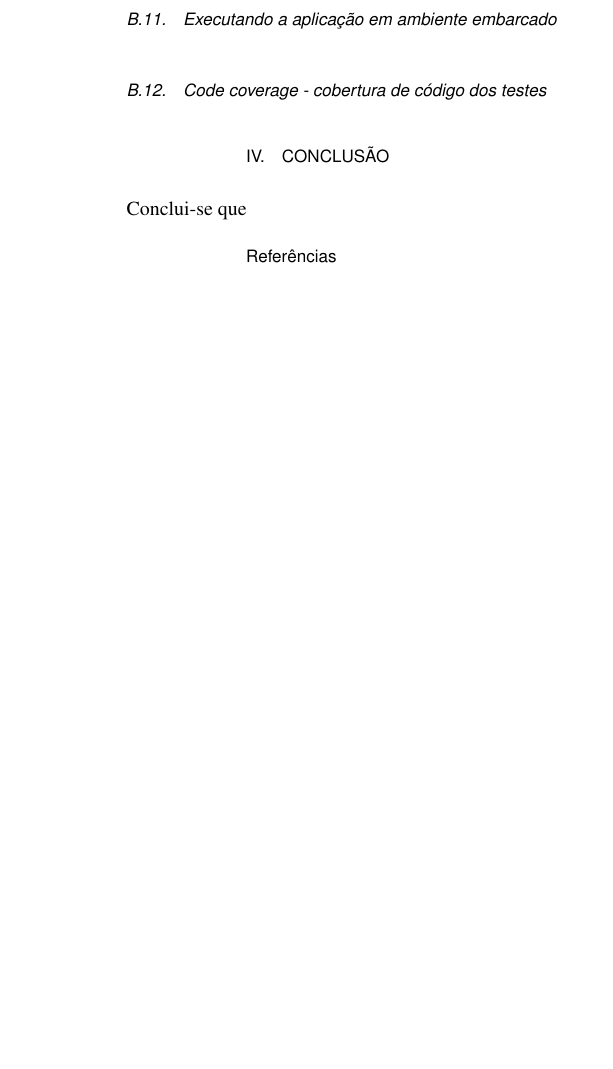
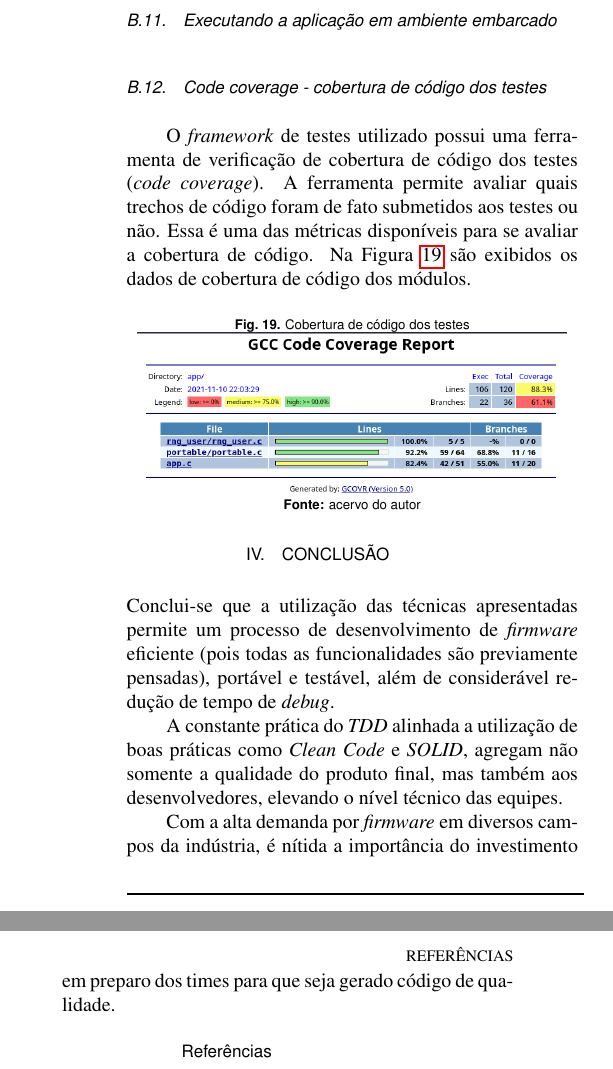
Before and after one commit to JON95Git/artigo-tcc, a LaTeX document (artigo.tex): part of one column of page 9 of 9 before the commit and two parts of the columns of page 9 of 10 after it, the two joined at a grey line, cut so that both start at the same text, the shorter picture padded with empty space. Compiled offline with pdfLaTeX.

Commit message:
Add code coverage and conclusion

```diff
--- a/artigo.tex
+++ b/artigo.tex
@@ -1005,13 +1005,39 @@ anteriormente.
 \subsubsection{Executando a aplicação em ambiente embarcado}\hfill\\
 
 
-\subsubsection{Code coverage - cobertura de código dos testes}\hfill\\
+\subsubsection{\textit{Code coverage} - cobertura de código dos testes}\hfill\\
 
+O \textit{framework} de testes utilizado possui uma ferramenta de verificação
+de cobertura de código dos testes (\textit{code coverage}). A ferramenta permite
+avaliar quais trechos de código foram de fato submetidos aos testes ou não.
+Essa é uma das métricas disponíveis para se avaliar a cobertura de código.
+Na Figura \ref{fig:code-coverage} são exibidos os dados de cobertura de código
+dos módulos. \hfill\\
+
+\begin{figure}[H]
+  \centering
+  \caption{Cobertura de código dos testes}
+  \includegraphics[width=0.95\linewidth]{images/code-coverage.png}
+  \caption*{\newline\textbf{Fonte:} acervo do autor}
+  \label{fig:code-coverage}
+\end{figure}
 
 % ----------------------CONCLUSÃO-----------------------------------
 
 \section{CONCLUSÃO}\hfill\\
-Conclui-se que
+Conclui-se que a utilização das técnicas apresentadas permite um processo de
+desenvolvimento de \textit{firmware} eficiente (pois todas as funcionalidades são
+previamente pensadas), portável e testável, além de considerável redução de tempo de
+\textit{debug}.
+
+A constante prática do \textit{TDD} alinhada a utilização de boas práticas
+como \textit{Clean Code} e \textit{SOLID}, agregam não somente a qualidade
+do produto final, mas também aos desenvolvedores, elevando o nível técnico
+das equipes.
+
+Com a alta demanda por \textit{firmware} em diversos campos da indústria, é nítida
+a importância do investimento em preparo dos times para que seja gerado código
+de qualidade.
 
 
 % \section{REFERÊNCIAS}
```
